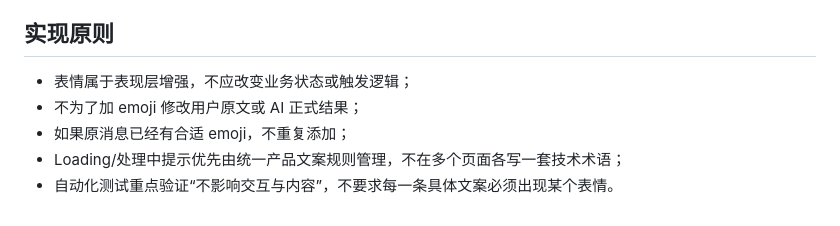
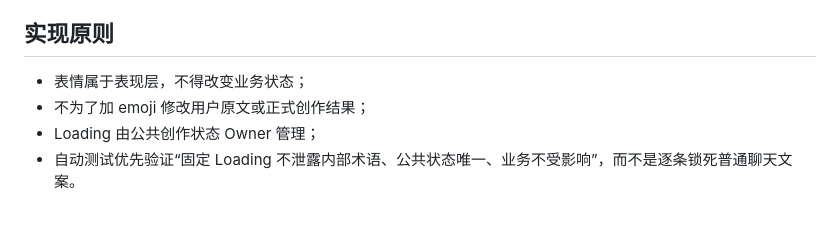
Before and after one commit to Yugongbiji/AIA-Auto-IP, a Markdown page: rules/dialogue-style-rules.md, the part around one of its changes. Rendered like a GitHub page.

```diff
--- a/rules/dialogue-style-rules.md
+++ b/rules/dialogue-style-rules.md
@@ -76,8 +66,7 @@
 
 ## 实现原则
 
-- 表情属于表现层增强，不应改变业务状态或触发逻辑；
-- 不为了加 emoji 修改用户原文或 AI 正式结果；
-- 如果原消息已经有合适 emoji，不重复添加；
-- Loading/处理中提示优先由统一产品文案规则管理，不在多个页面各写一套技术术语；
-- 自动化测试重点验证“不影响交互与内容”，不要求每一条具体文案必须出现某个表情。
+- 表情属于表现层，不得改变业务状态；
+- 不为了加 emoji 修改用户原文或正式创作结果；
+- Loading 由公共创作状态 Owner 管理；
+- 自动测试优先验证“固定 Loading 不泄露内部术语、公共状态唯一、业务不受影响”，而不是逐条锁死普通聊天文案。
```
Also changed, not shown: other parts of rules/dialogue-style-rules.md (+36 -46 lines).
